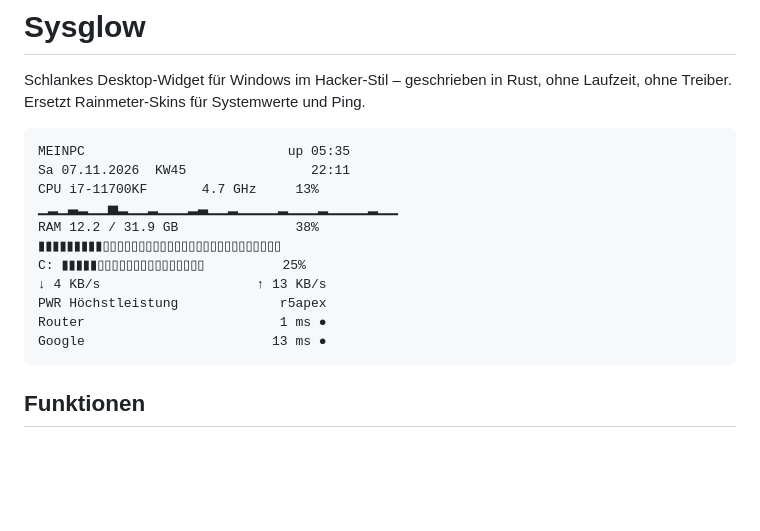
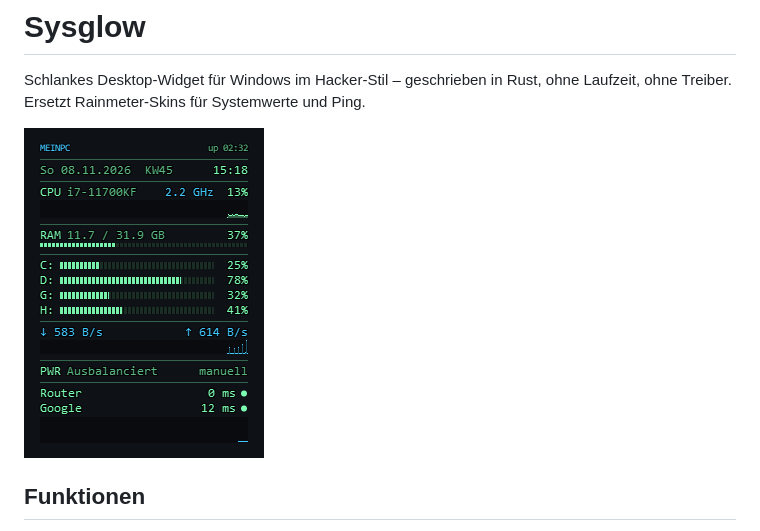
Before and after one commit to IcHiAT/sysglow, a Markdown page: README.md, the part around the change. Drawn GitHub-style; pictures changed too: assets/screenshot.png (added); blank space fills up the shorter version.

Commit message:
README: Screenshot statt Textgrafik
Co-Authored-By: Claude Opus 5.5 <noreply@anthropic.com>

````diff
--- a/README.md
+++ b/README.md
@@ -3,19 +3,7 @@
 Schlankes Desktop-Widget für Windows im Hacker-Stil – geschrieben in Rust, ohne Laufzeit, ohne Treiber.
 Ersetzt Rainmeter-Skins für Systemwerte und Ping.
 
-```
-MEINPC                          up 05:35
-Sa 07.11.2026  KW45                22:11
-CPU i7-11700KF       4.7 GHz     13%
-▁▂▁▃▂▁▁▅▂▁▁▂▁▁▁▂▃▁▁▂▁▁▁▁▂▁▁▁▂▁▁▁▁▂▁▁
-RAM 12.2 / 31.9 GB               38%
-▮▮▮▮▮▮▮▮▮▯▯▯▯▯▯▯▯▯▯▯▯▯▯▯▯▯▯▯▯▯▯▯▯▯
-C: ▮▮▮▮▮▯▯▯▯▯▯▯▯▯▯▯▯▯▯▯          25%
-↓ 4 KB/s                    ↑ 13 KB/s
-PWR Höchstleistung             r5apex
-Router                         1 ms ●
-Google                        13 ms ●
-```
+![Sysglow mit allen Elementen](assets/screenshot.png)
 
 ## Funktionen
 
````
